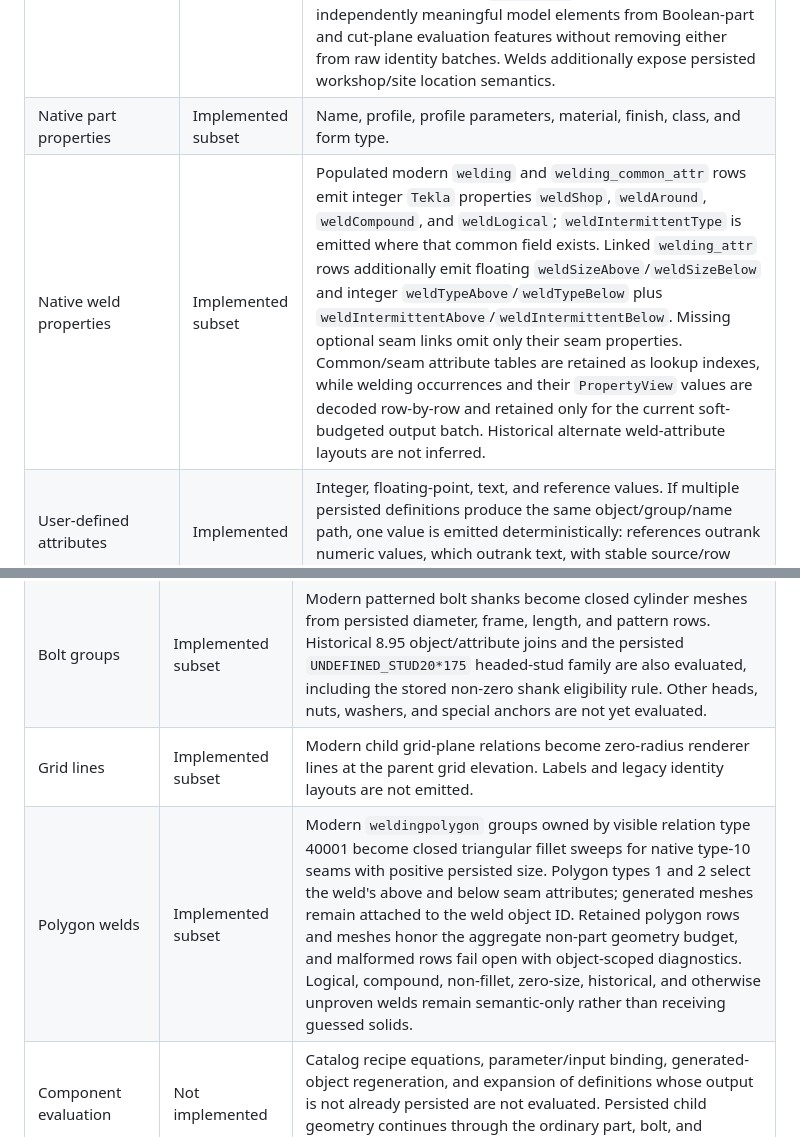
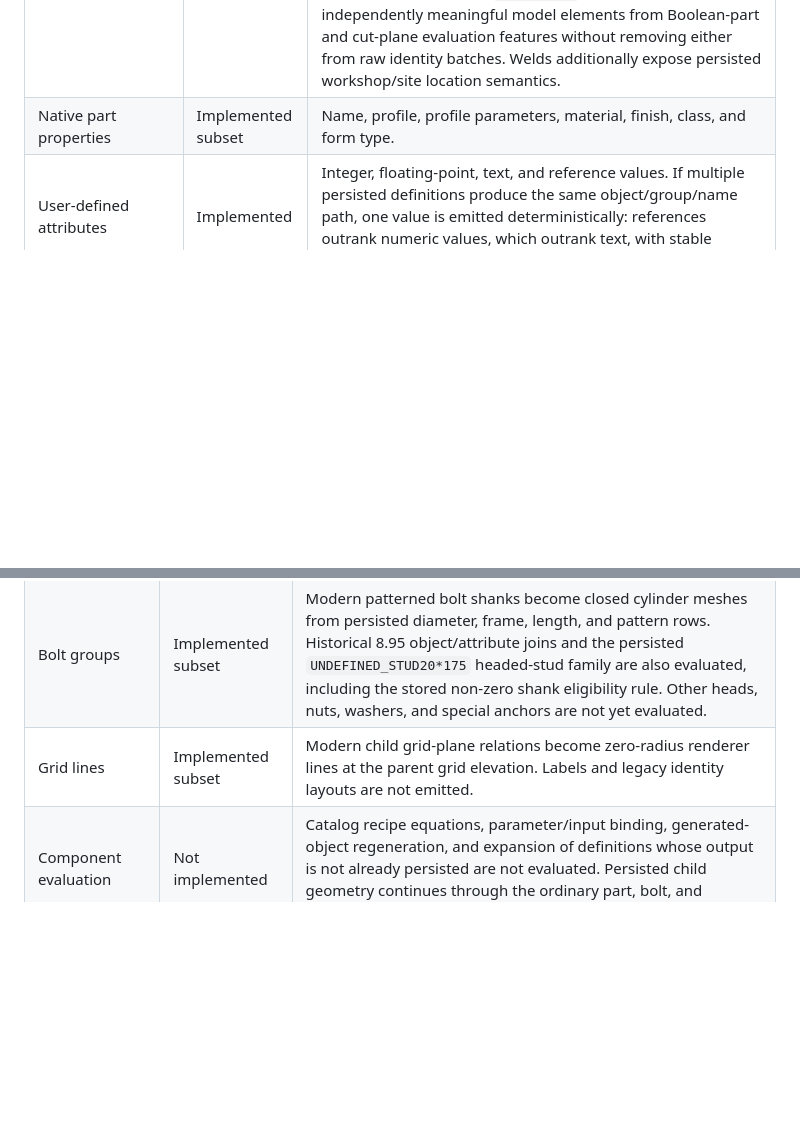
Before and after one commit to specklesystems/tekla-db1-sdk, a Markdown page: docs/support-matrix.md, 2 parts joined by grey strips. Drawn GitHub-style; blank space fills up the shorter version.

```diff
--- a/docs/support-matrix.md
+++ b/docs/support-matrix.md
@@ -24,7 +24,6 @@ guessed geometry.
 | --- | --- | --- |
 | Object identities | Implemented | Modern binary GUIDs and historical text-GUID joins. Stable `ObjectKind` classifications cover persisted part, assembly, component, grid, bolt, Boolean, weld, and reinforcement families while raw type/subtype values remain available as compatibility metadata. `ObjectRole` distinguishes independently meaningful model elements from Boolean-part and cut-plane evaluation features without removing either from raw identity batches. Welds additionally expose persisted workshop/site location semantics. |
 | Native part properties | Implemented subset | Name, profile, profile parameters, material, finish, class, and form type. |
-| Native weld properties | Implemented subset | Populated modern `welding` and `welding_common_attr` rows emit integer `Tekla` properties `weldShop`, `weldAround`, `weldCompound`, and `weldLogical`; `weldIntermittentType` is emitted where that common field exists. Linked `welding_attr` rows additionally emit floating `weldSizeAbove`/`weldSizeBelow` and integer `weldTypeAbove`/`weldTypeBelow` plus `weldIntermittentAbove`/`weldIntermittentBelow`. Missing optional seam links omit only their seam properties. Common/seam attribute tables are retained as lookup indexes, while welding occurrences and their `PropertyView` values are decoded row-by-row and retained only for the current soft-budgeted output batch. Historical alternate weld-attribute layouts are not inferred. |
 | User-defined attributes | Implemented | Integer, floating-point, text, and reference values. If multiple persisted definitions produce the same object/group/name path, one value is emitted deterministically: references outrank numeric values, which outrank text, with stable source/row order breaking equal-type ties. |
 | Relations | Implemented subset | `Stage::relations` streams stored rows and visibility state. `Stage::semantic_relations` normalizes persisted parent and evidenced stored-relation routes into parent-to-child `subelement` edges, assembly membership into member-to-assembly `in_assembly` edges, persisted joint primary/secondary roles into directed `connects_to` edges, and persisted host/reinforcement links into reinforcement-to-host `hosted_on` edges. Main assembly members use ordinal zero; secondary and nested members use deterministic positive ordinals. Self-edges, duplicates, dangling endpoints, and evaluation-feature endpoints are omitted. Boolean parts and cut planes remain available through raw identities and relations. Weld, bolt, and geometry-proximity connectivity are not inferred. |
 | Component occurrences | Implemented subset | Streams persisted joint and macro occurrences, native names/descriptions/input IDs, visibility, and persisted child counts. Child objects retain independent identities and point to the occurrence through `ObjectView::parent_id`. Optional catalog-name resolution reports `not_checked`, `unavailable`, or `available`. |
@@ -50,7 +49,6 @@ guessed geometry.
 | Classic reinforcement | Implemented subset | Modern 9.52/9.66 single bars, planar groups, subtype-6 polygon meshes, and subtype-8 bent meshes become physical-radius `CurveView` batches. Bent-mesh curves apply persisted offsets, layer separation, physical bend radii, and cover adjustment along supported planar paths. Alternate mesh encodings, tapered and non-planar groups, splices, and legacy identity layouts remain explicit diagnostics. |
 | Bolt groups | Implemented subset | Modern patterned bolt shanks become closed cylinder meshes from persisted diameter, frame, length, and pattern rows. Historical 8.95 object/attribute joins and the persisted `UNDEFINED_STUD20*175` headed-stud family are also evaluated, including the stored non-zero shank eligibility rule. Other heads, nuts, washers, and special anchors are not yet evaluated. |
 | Grid lines | Implemented subset | Modern child grid-plane relations become zero-radius renderer lines at the parent grid elevation. Labels and legacy identity layouts are not emitted. |
-| Polygon welds | Implemented subset | Modern `weldingpolygon` groups owned by visible relation type 40001 become closed triangular fillet sweeps for native type-10 seams with positive persisted size. Polygon types 1 and 2 select the weld's above and below seam attributes; generated meshes remain attached to the weld object ID. Retained polygon rows and meshes honor the aggregate non-part geometry budget, and malformed rows fail open with object-scoped diagnostics. Logical, compound, non-fillet, zero-size, historical, and otherwise unproven welds remain semantic-only rather than receiving guessed solids. |
 | Component evaluation | Not implemented | Catalog recipe equations, parameter/input binding, generated-object regeneration, and expansion of definitions whose output is not already persisted are not evaluated. Persisted child geometry continues through the ordinary part, bolt, and reinforcement paths. |
 | GLB output | Implemented for emitted meshes and curves | Built-in adapter preserves zero-radius curves as line primitives and tessellates physical-radius curves into capped tubes. Visual completeness is limited by the geometry rows above. |
 
```
Also changed, not shown: docs/occt-execution.md (+7 -16 lines), docs/rigid-geometry-evaluation-cache-2026-08-08.md (deleted, +0 -49 lines).
